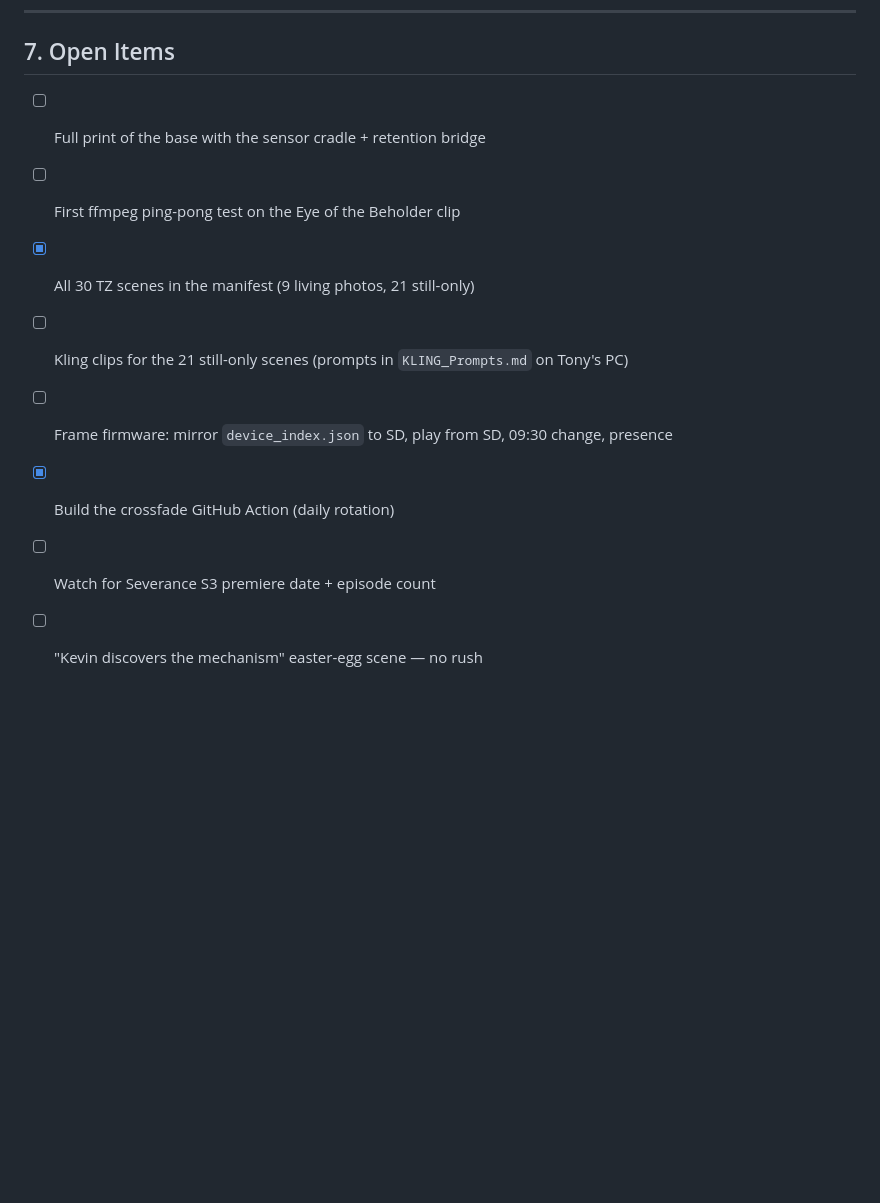
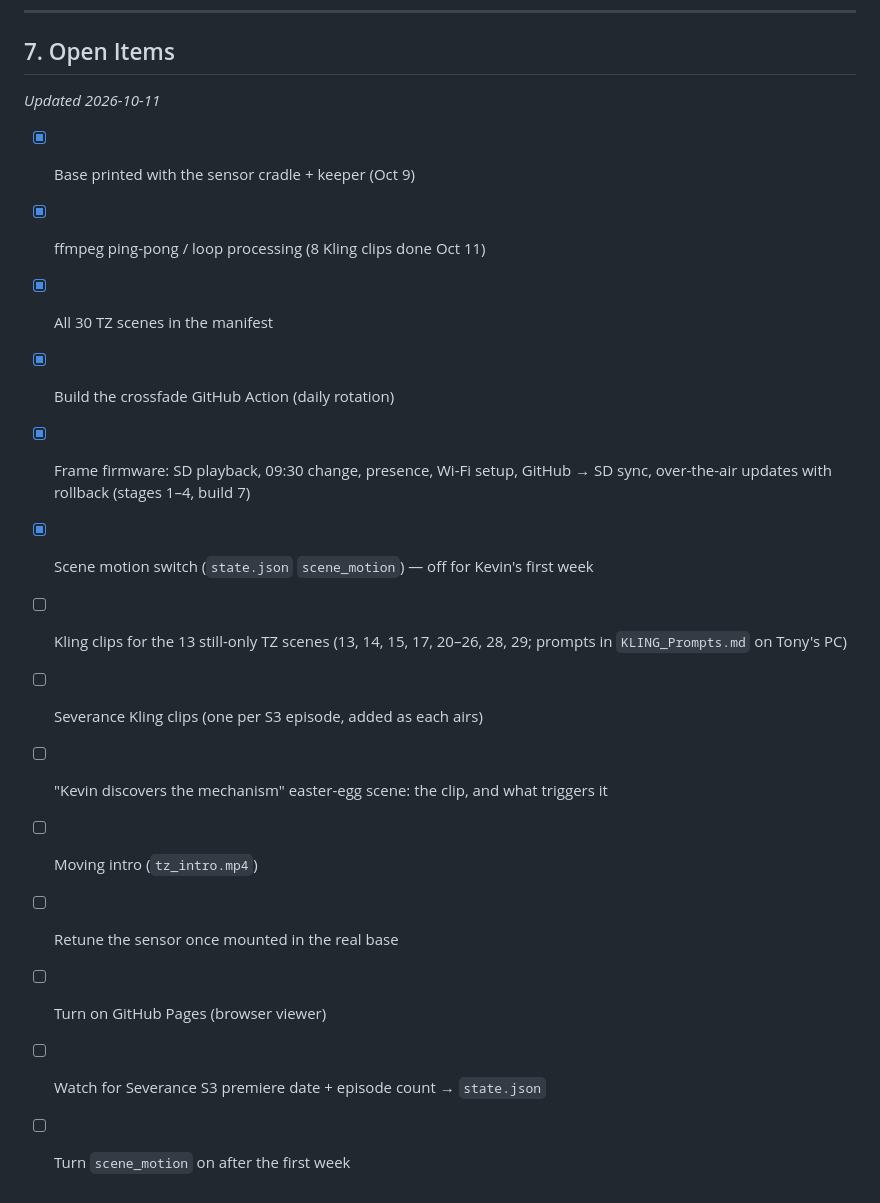
Before and after one commit to tmccartney-jpg/living-photos, a Markdown page: README.md, the part around the change. GitHub-like rendering; blank space fills up the shorter version.

Commit message:
README / Authority: open items brought up to date (Oct 11)
Co-Authored-By: Claude Opus 5.5 <noreply@anthropic.com>
Claude-Session: https://claude.ai/code/session_01L31h5EgxtoHoWgaV5gcEiW

```diff
--- a/README.md
+++ b/README.md
@@ -137,11 +137,19 @@ The display has no speaker — audio in exports is harmless.
 
 ## 7. Open Items
 
-- [ ] Full print of the base with the sensor cradle + retention bridge
-- [ ] First ffmpeg ping-pong test on the Eye of the Beholder clip
-- [x] All 30 TZ scenes in the manifest (9 living photos, 21 still-only)
-- [ ] Kling clips for the 21 still-only scenes (prompts in `KLING_Prompts.md` on Tony's PC)
-- [ ] Frame firmware: mirror `device_index.json` to SD, play from SD, 09:30 change, presence
+*Updated 2026-10-11*
+
+- [x] Base printed with the sensor cradle + keeper (Oct 9)
+- [x] ffmpeg ping-pong / loop processing (8 Kling clips done Oct 11)
+- [x] All 30 TZ scenes in the manifest
 - [x] Build the crossfade GitHub Action (daily rotation)
-- [ ] Watch for Severance S3 premiere date + episode count
-- [ ] "Kevin discovers the mechanism" easter-egg scene — no rush
+- [x] Frame firmware: SD playback, 09:30 change, presence, Wi-Fi setup, GitHub → SD sync, over-the-air updates with rollback (stages 1–4, build 7)
+- [x] Scene motion switch (`state.json` `scene_motion`) — off for Kevin's first week
+- [ ] Kling clips for the 13 still-only TZ scenes (13, 14, 15, 17, 20–26, 28, 29; prompts in `KLING_Prompts.md` on Tony's PC)
+- [ ] Severance Kling clips (one per S3 episode, added as each airs)
+- [ ] "Kevin discovers the mechanism" easter-egg scene: the clip, and what triggers it
+- [ ] Moving intro (`tz_intro.mp4`)
+- [ ] Retune the sensor once mounted in the real base
+- [ ] Turn on GitHub Pages (browser viewer)
+- [ ] Watch for Severance S3 premiere date + episode count → `state.json`
+- [ ] Turn `scene_motion` on after the first week
```
Also changed, not shown: docs/Authority.md (+4 -3 lines).
